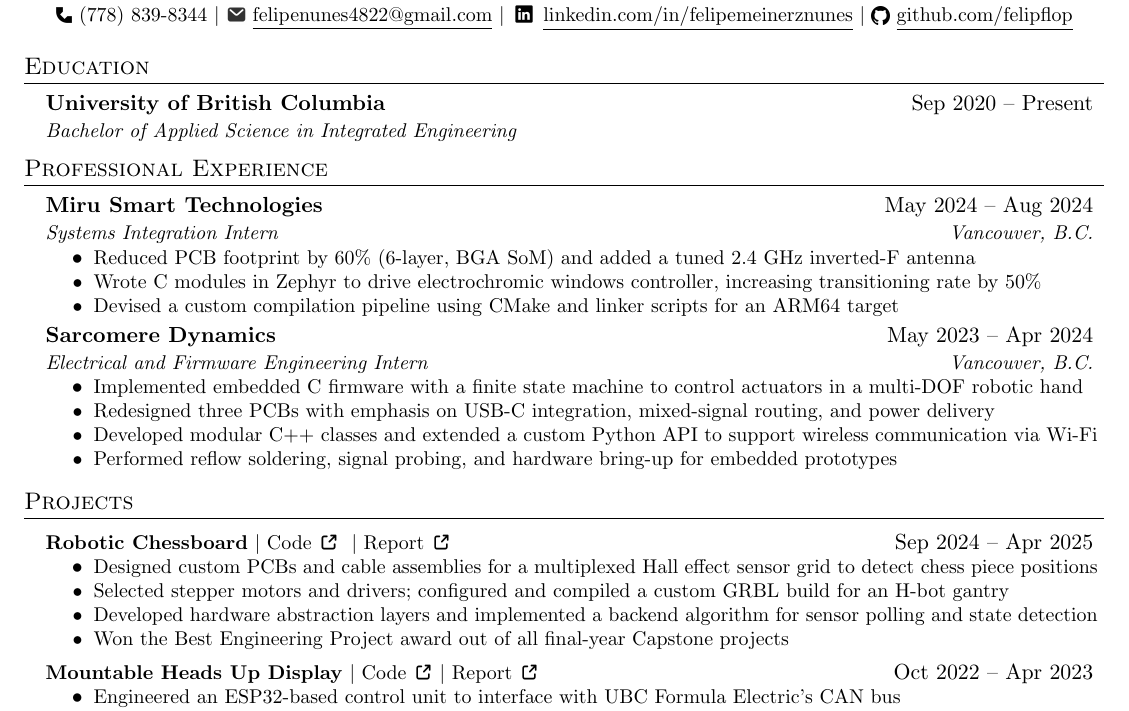
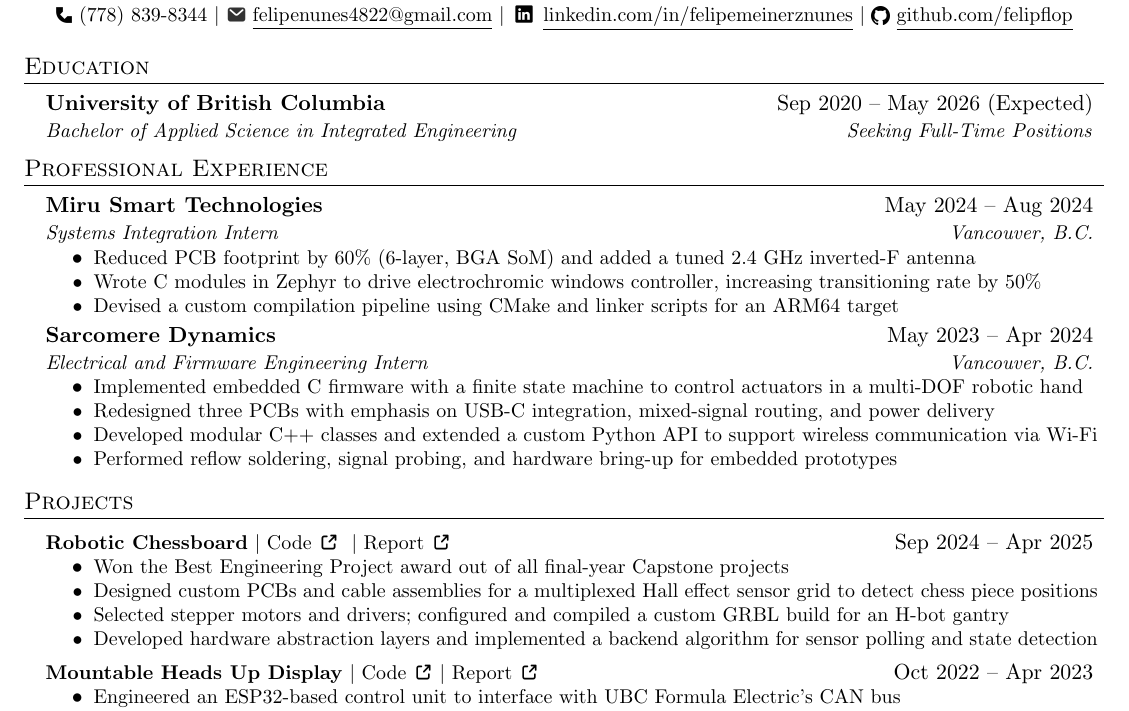
Before and after one commit to felipflop/resume, a LaTeX CV (FelipeNunesResume.tex): part of the page, cut so that both start at the same text. Compiled offline with pdfLaTeX.

Commit message:
feat: full time edu header

```diff
--- a/FelipeNunesResume.tex
+++ b/FelipeNunesResume.tex
@@ -69,8 +69,8 @@
 	\section{Education}
 	\resumeSubHeadingListStart
 	\resumeSubheading
-	{University of British Columbia}{Sep 2020 –  Present}
-	{Bachelor of Applied Science in Integrated Engineering}{}
+	{University of British Columbia}{Sep 2020 – May 2026 (Expected)}
+	{Bachelor of Applied Science in Integrated Engineering} {Seeking Full-Time Positions}
 	\resumeSubHeadingListEnd
 
 	\section{Professional Experience}
@@ -109,10 +109,10 @@
 		\href{https://raw.githubusercontent.com/ryanbrown919/CHECKMATE/main/docs/CheckMATE-Report.pdf}{Report \raisebox{-0.15\height}{\includegraphics[height=3.5mm]{assets/link.png}}}
 	}{Sep 2024 – Apr 2025}
 	\resumeItemListStart
+	\resumeItem{Won the Best Engineering Project award out of all final-year Capstone projects}
 	\resumeItem{Designed custom PCBs and cable assemblies for a multiplexed Hall effect sensor grid to detect chess piece positions}
 	  \resumeItem{Selected stepper motors and drivers; configured and compiled a custom GRBL build for an H-bot gantry}
 	\resumeItem{Developed hardware abstraction layers and implemented a backend algorithm for sensor polling and state detection}
-	\resumeItem{Won the Best Engineering Project award out of all final-year Capstone projects}
 	\resumeItemListEnd
 
 	\resumeProjectHeading
```
Also changed, not shown: FelipeNunesResume.pdf, 2 other files.
